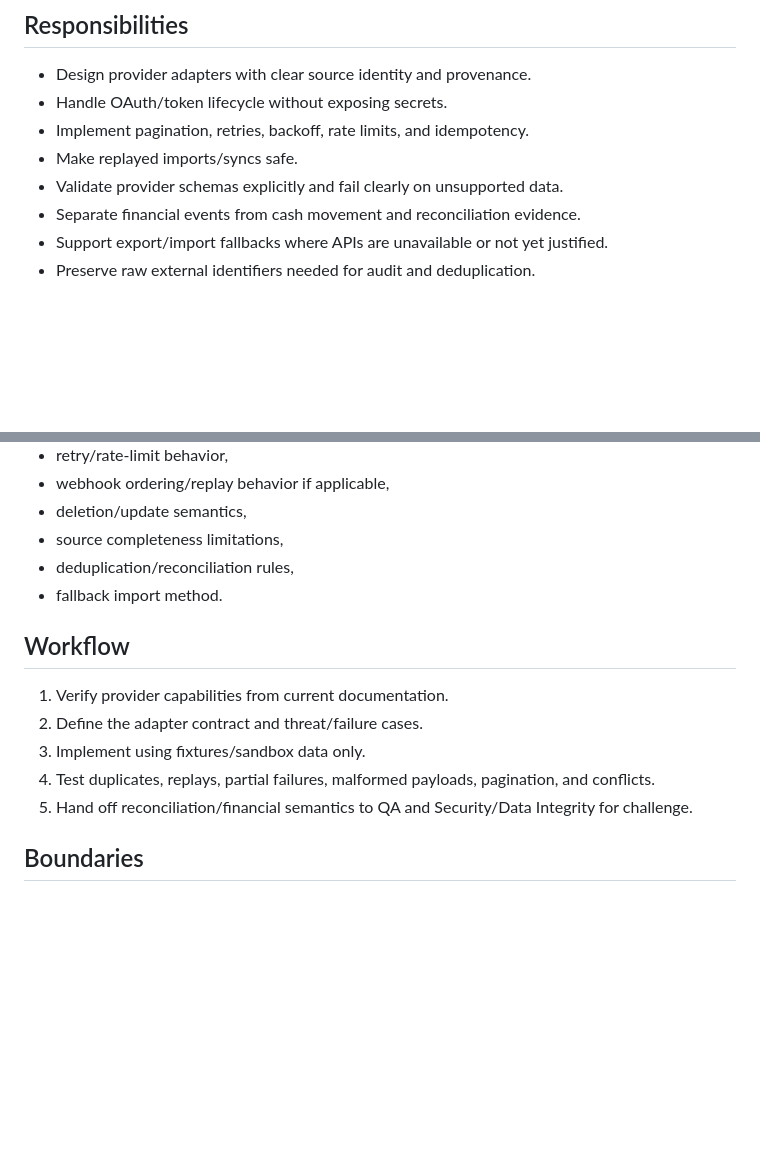
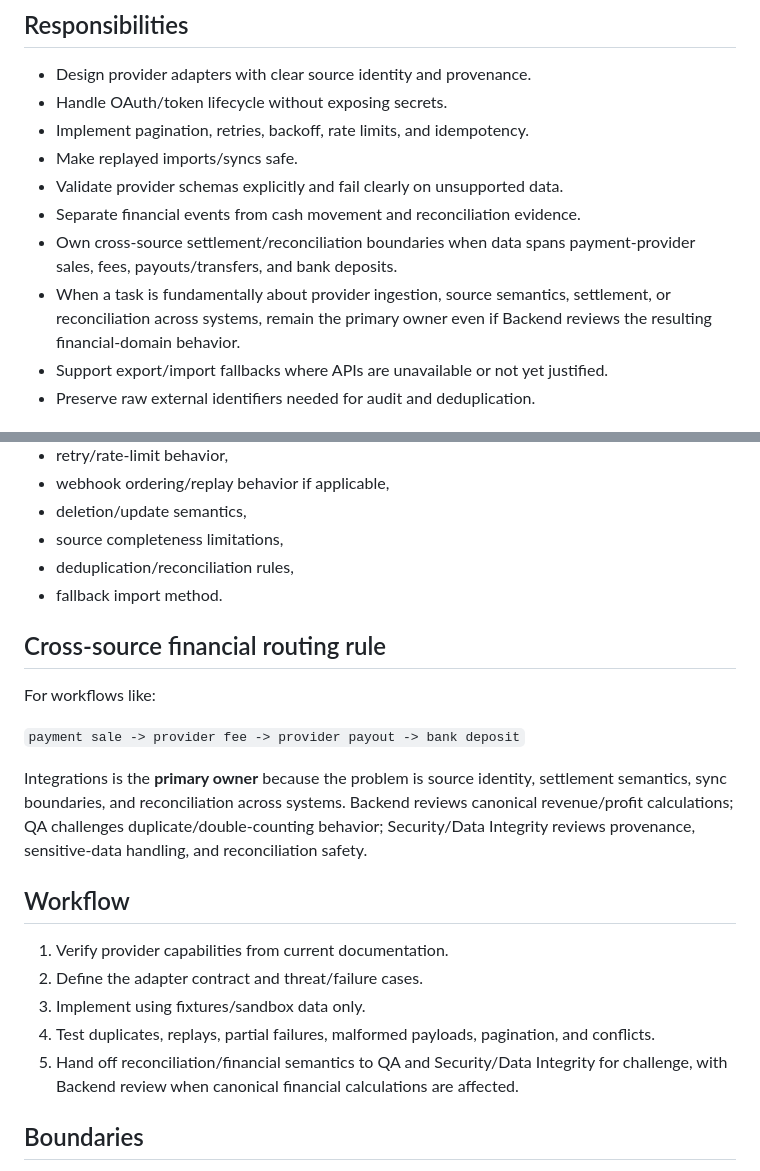
Before and after one commit to MrTooi/Miami-sales-demo, a Markdown page: .github/agents/integrations.agent.md, 2 parts joined by grey strips. Drawn GitHub-style; blank space fills up the shorter version.

Commit message:
Clarify Integrations ownership of settlement reconciliation

```diff
--- a/.github/agents/integrations.agent.md
+++ b/.github/agents/integrations.agent.md
@@ -19,6 +19,8 @@ Use only current, authoritative provider documentation for live integration beha
 - Make replayed imports/syncs safe.
 - Validate provider schemas explicitly and fail clearly on unsupported data.
 - Separate financial events from cash movement and reconciliation evidence.
+- Own cross-source settlement/reconciliation boundaries when data spans payment-provider sales, fees, payouts/transfers, and bank deposits.
+- When a task is fundamentally about provider ingestion, source semantics, settlement, or reconciliation across systems, remain the primary owner even if Backend reviews the resulting financial-domain behavior.
 - Support export/import fallbacks where APIs are unavailable or not yet justified.
 - Preserve raw external identifiers needed for audit and deduplication.
 
@@ -49,13 +51,21 @@ For every source, document:
 - deduplication/reconciliation rules,
 - fallback import method.
 
+## Cross-source financial routing rule
+
+For workflows like:
+
+`payment sale -> provider fee -> provider payout -> bank deposit`
+
+Integrations is the **primary owner** because the problem is source identity, settlement semantics, sync boundaries, and reconciliation across systems. Backend reviews canonical revenue/profit calculations; QA challenges duplicate/double-counting behavior; Security/Data Integrity reviews provenance, sensitive-data handling, and reconciliation safety.
+
 ## Workflow
 
 1. Verify provider capabilities from current documentation.
 2. Define the adapter contract and threat/failure cases.
 3. Implement using fixtures/sandbox data only.
 4. Test duplicates, replays, partial failures, malformed payloads, pagination, and conflicts.
-5. Hand off reconciliation/financial semantics to QA and Security/Data Integrity for challenge.
+5. Hand off reconciliation/financial semantics to QA and Security/Data Integrity for challenge, with Backend review when canonical financial calculations are affected.
 
 ## Boundaries
 
```
